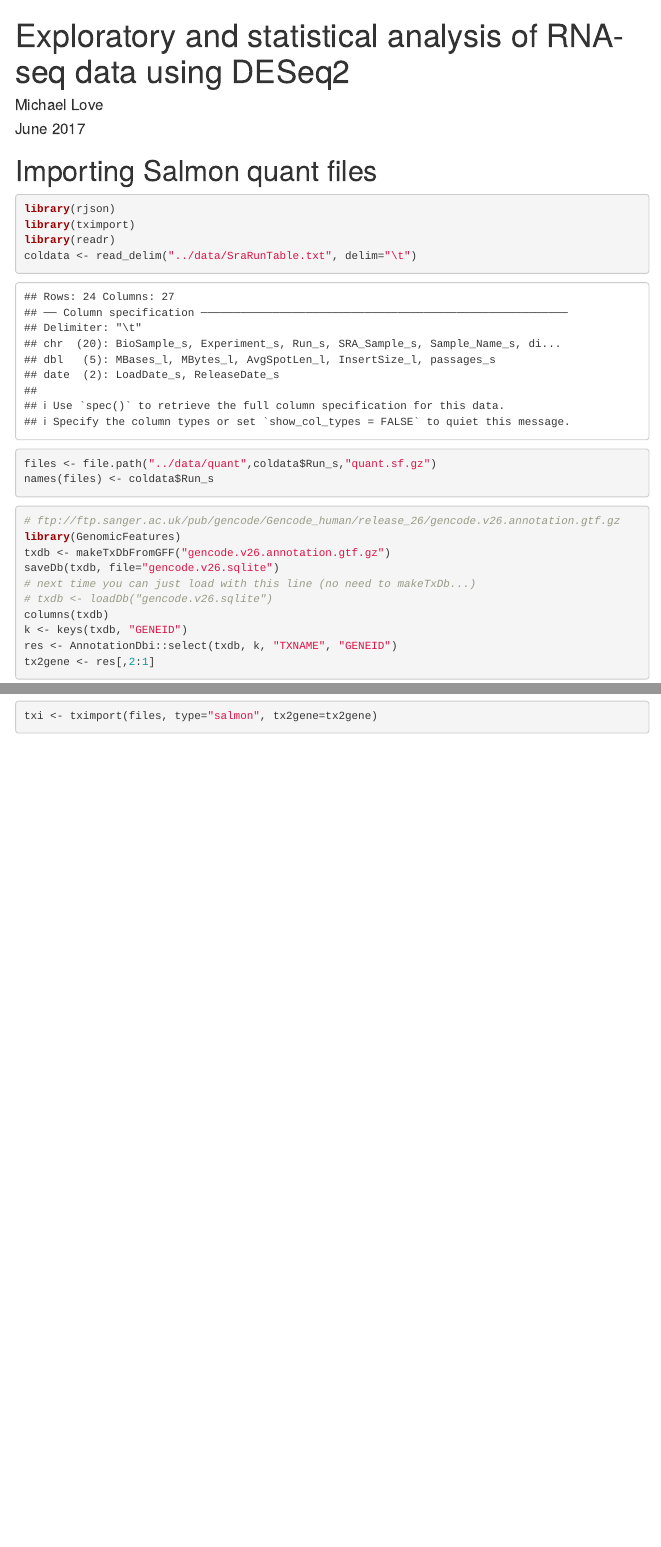
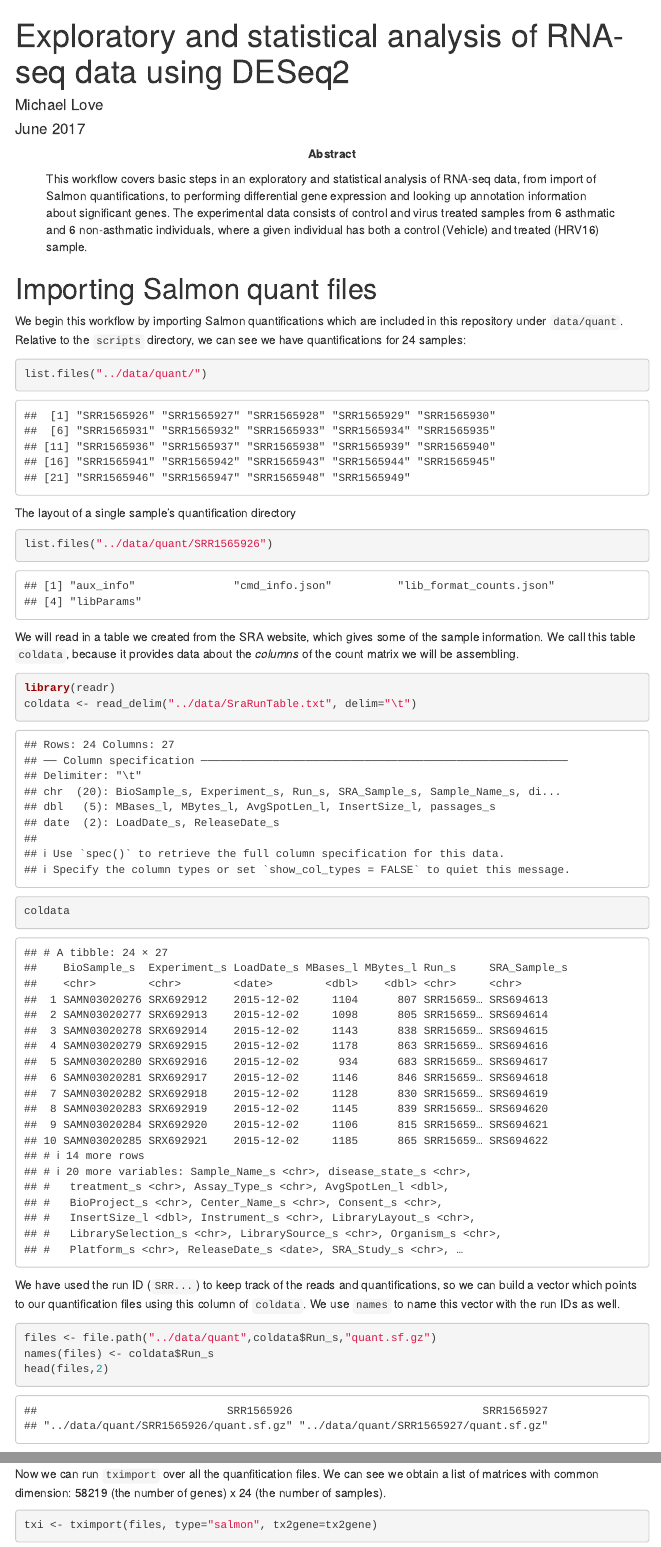
Before and after one commit to mikelove/asthma, an R Markdown document (scripts/asthma.Rmd): the page in a window 1100 px wide, from its top, and a second part further down, joined at a grey line. Rendered offline with R 4.5, knitr and Pandoc, with nearby package versions; some code elsewhere in the file could not run offline; menus at the side of the page are left out.

Commit message:
add some text

````diff
--- a/scripts/asthma.Rmd
+++ b/scripts/asthma.Rmd
@@ -1,7 +1,8 @@
 ---
-title: Exploratory and statistical analysis of RNA-seq data using DESeq2
-author: Michael Love
-date: June 2017
+title: "Exploratory and statistical analysis of RNA-seq data using DESeq2"
+author: "Michael Love"
+date: "June 2017"
+abstract: "This workflow covers basic steps in an exploratory and statistical analysis of RNA-seq data, from import of Salmon quantifications, to performing differential gene expression and looking up annotation information about significant genes. The experimental data consists of control and virus treated samples from 6 asthmatic and 6 non-asthmatic individuals, where a given individual has both a control (Vehicle) and treated (HRV16) sample."
 output:
   html_document:
     toc: true
@@ -15,11 +16,37 @@ opts_chunk$set(cache=TRUE, fig.width=5, fig.height=5)
 
 # Importing Salmon quant files
 
+We begin this workflow by importing Salmon quantifications which are
+included in this repository under `data/quant`. Relative to the `scripts`
+directory, we can see we have quantifications for 24 samples:
+
 ```{r}
-library(rjson)
-library(tximport)
+list.files("../data/quant/")
+```
+
+The layout of a single sample's quantification directory
+
+```{r}
+list.files("../data/quant/SRR1565926")
+```
+
+We will read in a table we created from the SRA website, which
+gives some of the sample information. We call this table `coldata`,
+because it provides data about the *columns* of the count matrix
+we will be assembling.
+
+```{r}
 library(readr)
 coldata <- read_delim("../data/SraRunTable.txt", delim="\t")
+coldata
+```
+
+We have used the run ID (`SRR...`) to keep track of the reads and quantifications,
+so we can build a vector which points to our quantification files using
+this column of `coldata`. We use `names` to name this vector with the run IDs as well.
+
+```{r}
 files <- file.path("../data/quant",coldata$Run_s,"quant.sf.gz")
 names(files) <- coldata$Run_s
+head(files,2)
 ```
@@ -45,3 +91,6 @@ load("../data/tx2gene.rda")
 txi <- tximport(files[1], type="salmon", tx2gene=tx2gene)
 ```
 
+Now we can run `tximport` over all the quanfitication files.
+We can see we obtain a list of matrices with common dimension:
+58219 (the number of genes) x 24 (the number of samples).
````
Also changed, not shown: scripts/asthma.Rmd (26 more changed lines).
